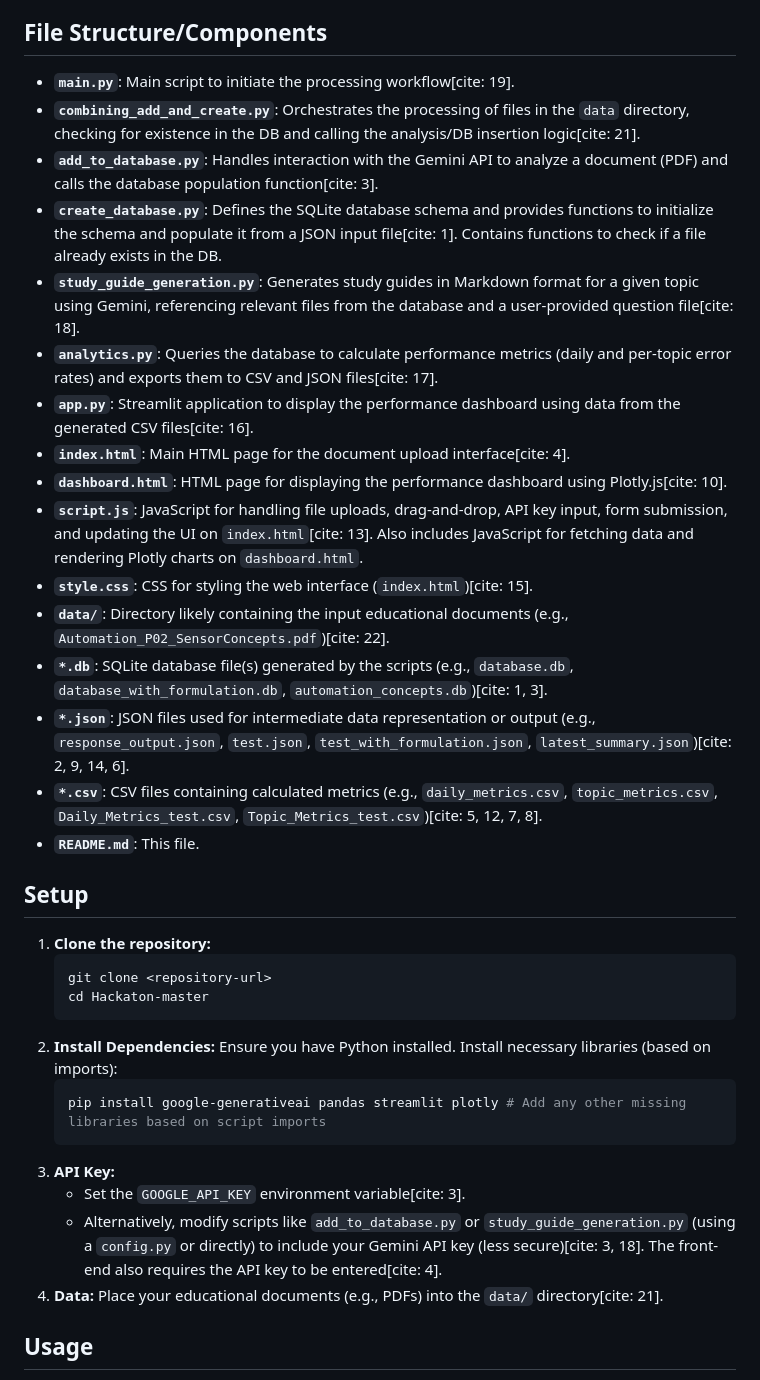
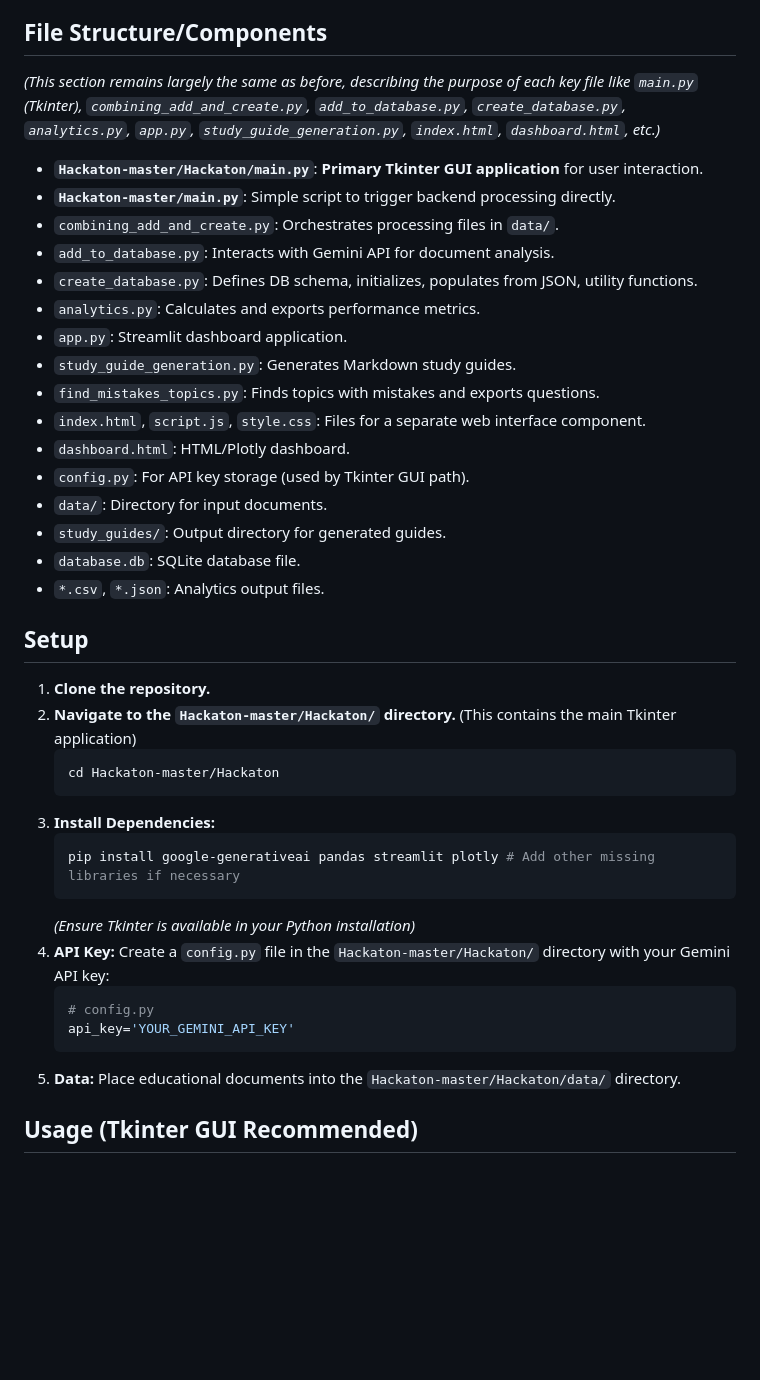
Before and after one commit to AlexBest2099/classMateAI, a Markdown page: README.md, the part around one of its changes. Rendered like a GitHub page; blank space fills up the shorter version.

````diff
--- a/README.md
+++ b/README.md
@@ -51,38 +49,43 @@ This project provides a system for uploading, analyzing, and tracking performanc
 
 ## File Structure/Components
 
-* **`main.py`**: Main script to initiate the processing workflow[cite: 19].
-* **`combining_add_and_create.py`**: Orchestrates the processing of files in the `data` directory, checking for existence in the DB and calling the analysis/DB insertion logic[cite: 21].
-* **`add_to_database.py`**: Handles interaction with the Gemini API to analyze a document (PDF) and calls the database population function[cite: 3].
-* **`create_database.py`**: Defines the SQLite database schema and provides functions to initialize the schema and populate it from a JSON input file[cite: 1]. Contains functions to check if a file already exists in the DB.
-* **`study_guide_generation.py`**: Generates study guides in Markdown format for a given topic using Gemini, referencing relevant files from the database and a user-provided question file[cite: 18].
-* **`analytics.py`**: Queries the database to calculate performance metrics (daily and per-topic error rates) and exports them to CSV and JSON files[cite: 17].
-* **`app.py`**: Streamlit application to display the performance dashboard using data from the generated CSV files[cite: 16].
-* **`index.html`**: Main HTML page for the document upload interface[cite: 4].
-* **`dashboard.html`**: HTML page for displaying the performance dashboard using Plotly.js[cite: 10].
-* **`script.js`**: JavaScript for handling file uploads, drag-and-drop, API key input, form submission, and updating the UI on `index.html`[cite: 13]. Also includes JavaScript for fetching data and rendering Plotly charts on `dashboard.html`.
-* **`style.css`**: CSS for styling the web interface (`index.html`)[cite: 15].
-* **`data/`**: Directory likely containing the input educational documents (e.g., `Automation_P02_SensorConcepts.pdf`)[cite: 22].
-* **`*.db`**: SQLite database file(s) generated by the scripts (e.g., `database.db`, `database_with_formulation.db`, `automation_concepts.db`)[cite: 1, 3].
-* **`*.json`**: JSON files used for intermediate data representation or output (e.g., `response_output.json`, `test.json`, `test_with_formulation.json`, `latest_summary.json`)[cite: 2, 9, 14, 6].
-* **`*.csv`**: CSV files containing calculated metrics (e.g., `daily_metrics.csv`, `topic_metrics.csv`, `Daily_Metrics_test.csv`, `Topic_Metrics_test.csv`)[cite: 5, 12, 7, 8].
-* **`README.md`**: This file.
+*(This section remains largely the same as before, describing the purpose of each key file like `main.py` (Tkinter), `combining_add_and_create.py`, `add_to_database.py`, `create_database.py`, `analytics.py`, `app.py`, `study_guide_generation.py`, `index.html`, `dashboard.html`, etc.)*
+
+* **`Hackaton-master/Hackaton/main.py`**: **Primary Tkinter GUI application** for user interaction.
+* **`Hackaton-master/main.py`**: Simple script to trigger backend processing directly.
+* `combining_add_and_create.py`: Orchestrates processing files in `data/`.
+* `add_to_database.py`: Interacts with Gemini API for document analysis.
+* `create_database.py`: Defines DB schema, initializes, populates from JSON, utility functions.
+* `analytics.py`: Calculates and exports performance metrics.
+* `app.py`: Streamlit dashboard application.
+* `study_guide_generation.py`: Generates Markdown study guides.
+* `find_mistakes_topics.py`: Finds topics with mistakes and exports questions.
+* `index.html`, `script.js`, `style.css`: Files for a separate web interface component.
+* `dashboard.html`: HTML/Plotly dashboard.
+* `config.py`: For API key storage (used by Tkinter GUI path).
+* `data/`: Directory for input documents.
+* `study_guides/`: Output directory for generated guides.
+* `database.db`: SQLite database file.
+* `*.csv`, `*.json`: Analytics output files.
 
 ## Setup
 
-1.  **Clone the repository:**
+1.  **Clone the repository.**
+2.  **Navigate to the `Hackaton-master/Hackaton/` directory.** (This contains the main Tkinter application)
     ```bash
-    git clone <repository-url>
-    cd Hackaton-master
+    cd Hackaton-master/Hackaton
     ```
-2.  **Install Dependencies:** Ensure you have Python installed. Install necessary libraries (based on imports):
+3.  **Install Dependencies:**
     ```bash
-    pip install google-generativeai pandas streamlit plotly # Add any other missing libraries based on script imports
+    pip install google-generativeai pandas streamlit plotly # Add other missing libraries if necessary
     ```
-3.  **API Key:**
-    * Set the `GOOGLE_API_KEY` environment variable[cite: 3].
-    * Alternatively, modify scripts like `add_to_database.py` or `study_guide_generation.py` (using a `config.py` or directly) to include your Gemini API key (less secure)[cite: 3, 18]. The front-end also requires the API key to be entered[cite: 4].
-4.  **Data:** Place your educational documents (e.g., PDFs) into the `data/` directory[cite: 21].
+    *(Ensure Tkinter is available in your Python installation)*
+4.  **API Key:** Create a `config.py` file in the `Hackaton-master/Hackaton/` directory with your Gemini API key:
+    ```python
+    # config.py
+    api_key='YOUR_GEMINI_API_KEY'
+    ```
+5.  **Data:** Place educational documents into the `Hackaton-master/Hackaton/data/` directory.
 
-## Usage
+## Usage (Tkinter GUI Recommended)
 
````
Also changed, not shown: other parts of README.md (+56 -82 lines).
